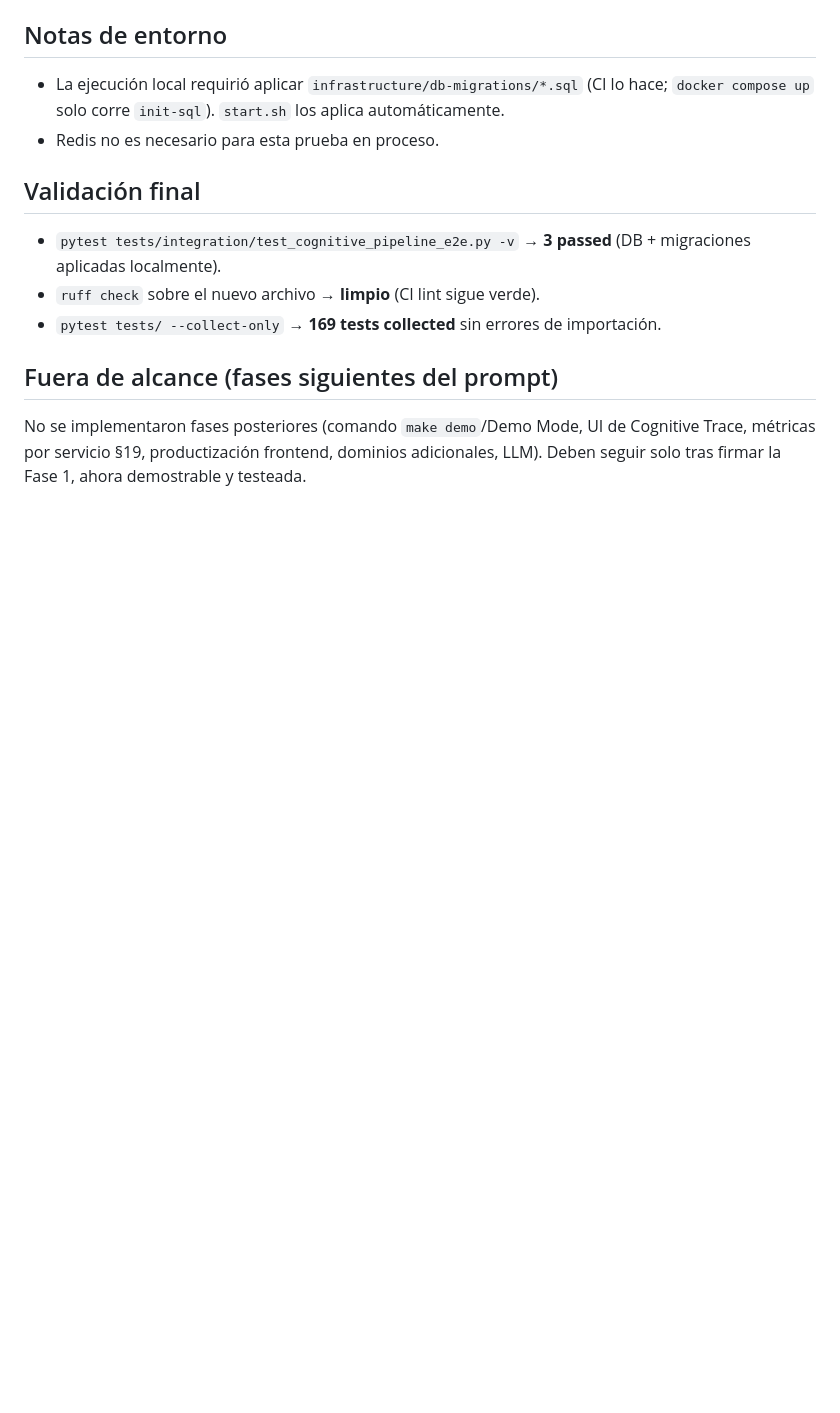
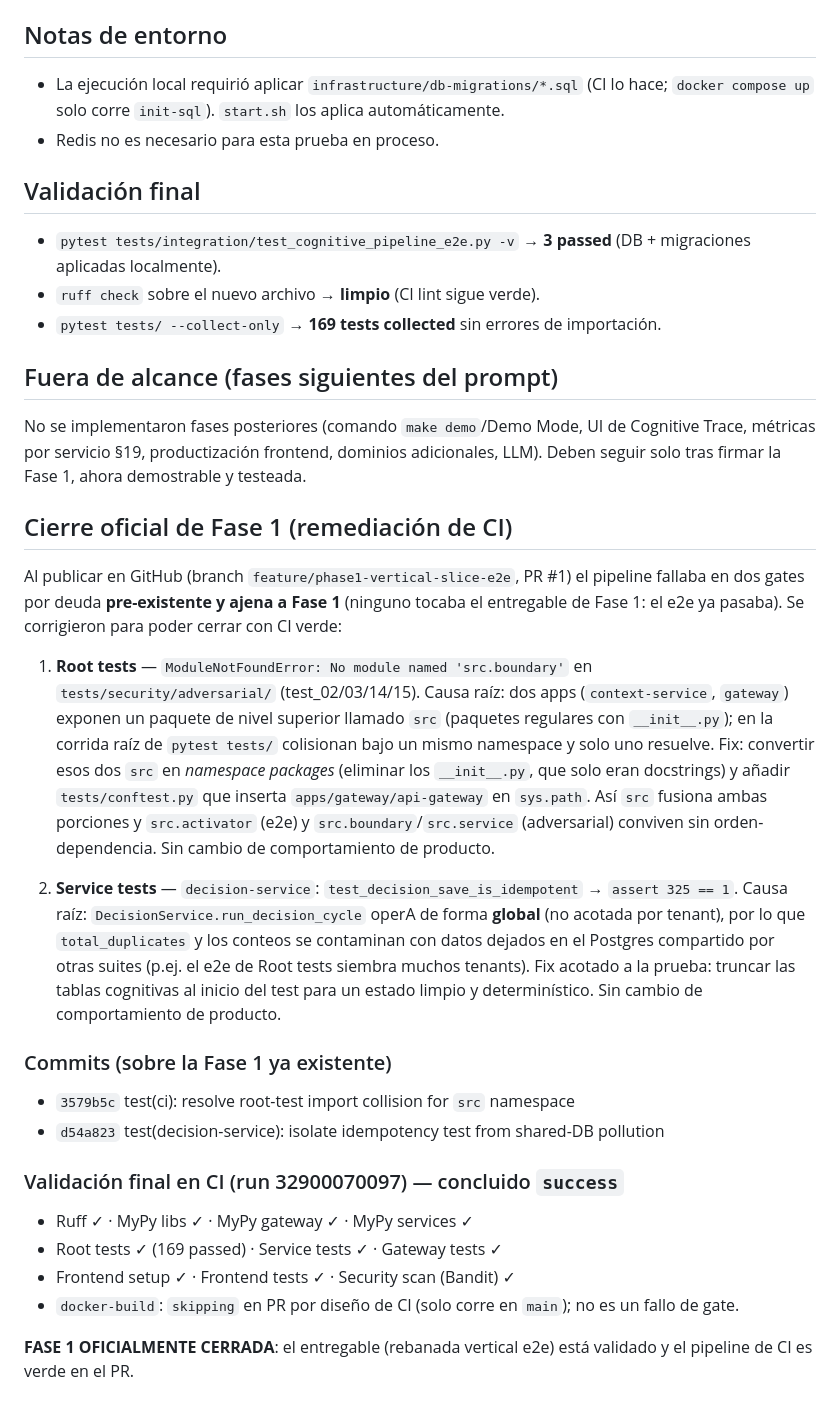
Before and after one commit to danielcba/company-os-monitor, a Markdown page: journal/2026/2026-08-25-phase1-e2e.md, the part around the change. Drawn GitHub-style; blank space fills up the shorter version.

Commit message:
docs(journal): record Fase 1 CI closure and pre-existing gate fixes

```diff
--- a/journal/2026/2026-08-25-phase1-e2e.md
+++ b/journal/2026/2026-08-25-phase1-e2e.md
@@ -57,3 +57,46 @@ No se implementaron fases posteriores (comando `make demo`/Demo Mode, UI de
 Cognitive Trace, métricas por servicio §19, productización frontend, dominios
 adicionales, LLM). Deben seguir solo tras firmar la Fase 1, ahora demostrable y
 testeada.
+
+## Cierre oficial de Fase 1 (remediación de CI)
+
+Al publicar en GitHub (branch `feature/phase1-vertical-slice-e2e`, PR #1) el
+pipeline fallaba en dos gates por deuda **pre-existente y ajena a Fase 1**
+(ninguno tocaba el entregable de Fase 1: el e2e ya pasaba). Se corrigieron
+para poder cerrar con CI verde:
+
+1. **Root tests** — `ModuleNotFoundError: No module named 'src.boundary'` en
+   `tests/security/adversarial/` (test_02/03/14/15). Causa raíz: dos apps
+   (`context-service`, `gateway`) exponen un paquete de nivel superior llamado
+   `src` (paquetes regulares con `__init__.py`); en la corrida raíz de `pytest
+   tests/` colisionan bajo un mismo namespace y solo uno resuelve. Fix:
+   convertir esos dos `src` en *namespace packages* (eliminar los
+   `__init__.py`, que solo eran docstrings) y añadir `tests/conftest.py` que
+   inserta `apps/gateway/api-gateway` en `sys.path`. Así `src` fusiona ambas
+   porciones y `src.activator` (e2e) y `src.boundary`/`src.service`
+   (adversarial) conviven sin orden-dependencia. Sin cambio de comportamiento
+   de producto.
+
+2. **Service tests** — `decision-service`:
+   `test_decision_save_is_idempotent` → `assert 325 == 1`. Causa raíz:
+   `DecisionService.run_decision_cycle` operA de forma **global** (no
+   acotada por tenant), por lo que `total_duplicates` y los conteos se
+   contaminan con datos dejados en el Postgres compartido por otras suites
+   (p.ej. el e2e de Root tests siembra muchos tenants). Fix acotado a la
+   prueba: truncar las tablas cognitivas al inicio del test para un estado
+   limpio y determinístico. Sin cambio de comportamiento de producto.
+
+### Commits (sobre la Fase 1 ya existente)
+- `3579b5c` test(ci): resolve root-test import collision for `src` namespace
+- `d54a823` test(decision-service): isolate idempotency test from shared-DB
+  pollution
+
+### Validación final en CI (run 32900070097) — concluido `success`
+- Ruff ✓ · MyPy libs ✓ · MyPy gateway ✓ · MyPy services ✓
+- Root tests ✓ (169 passed) · Service tests ✓ · Gateway tests ✓
+- Frontend setup ✓ · Frontend tests ✓ · Security scan (Bandit) ✓
+- `docker-build`: `skipping` en PR por diseño de CI (solo corre en `main`);
+  no es un fallo de gate.
+
+**FASE 1 OFICIALMENTE CERRADA**: el entregable (rebanada vertical e2e) está
+validado y el pipeline de CI es verde en el PR.
```
